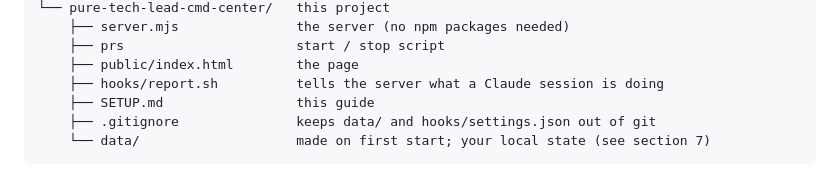
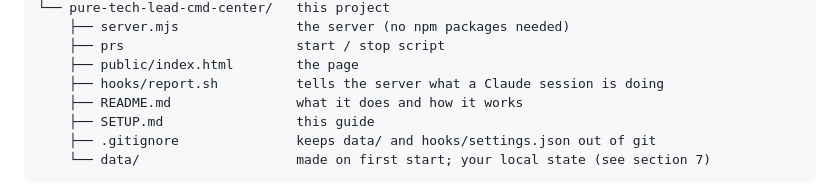
Before and after one commit to cresxjohn/felix, a Markdown page: SETUP.md, the part around the change. GitHub-like rendering.

```diff
--- a/SETUP.md
+++ b/SETUP.md
@@ -67,6 +67,7 @@ The server expects this layout. The folder *above* `pure-tech-lead-cmd-center` i
     ├── prs                      start / stop script
     ├── public/index.html        the page
     ├── hooks/report.sh          tells the server what a Claude session is doing
+    ├── README.md                what it does and how it works
     ├── SETUP.md                 this guide
     ├── .gitignore               keeps data/ and hooks/settings.json out of git
     └── data/                    made on first start; your local state (see section 7)
```
Also changed, not shown: README.md (added, +112 -0 lines).
